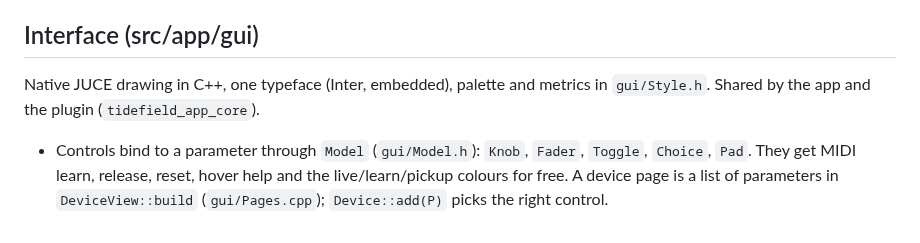
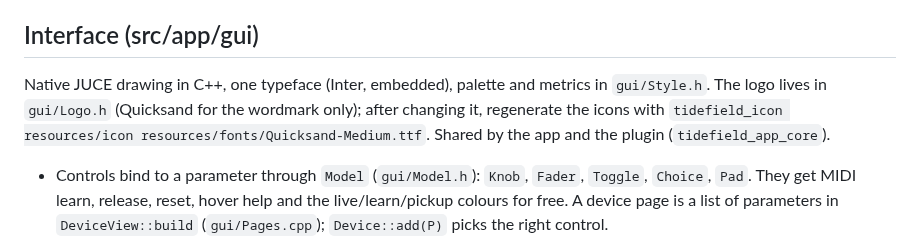
Before and after one commit to estrangedlovers/Tidefield, a Markdown page: CLAUDE.md, the part around the change. Rendered like a GitHub page.

```diff
--- a/CLAUDE.md
+++ b/CLAUDE.md
@@ -83,7 +83,9 @@ pass `-DTIDEFIELD_BUILD_APP=ON` (needs ALSA/X11 headers) to compile-check it.
 ## Interface (src/app/gui)
 
 Native JUCE drawing in C++, one typeface (Inter, embedded), palette and metrics in
-`gui/Style.h`. Shared by the app and the plugin (`tidefield_app_core`).
+`gui/Style.h`. The logo lives in `gui/Logo.h` (Quicksand for the wordmark only);
+after changing it, regenerate the icons with `tidefield_icon resources/icon
+resources/fonts/Quicksand-Medium.ttf`. Shared by the app and the plugin (`tidefield_app_core`).
 - Controls bind to a parameter through `Model` (`gui/Model.h`): `Knob`, `Fader`,
   `Toggle`, `Choice`, `Pad`. They get MIDI learn, release, reset, hover help and the
   live/learn/pickup colours for free. A device page is a list of parameters in
```
Also changed, not shown: PROGRESS.md (+12 -0 lines), README.md (+2 -0 lines), resources/icon/icon_1024.png, resources/icon/logo.png (added), 10 other files.
